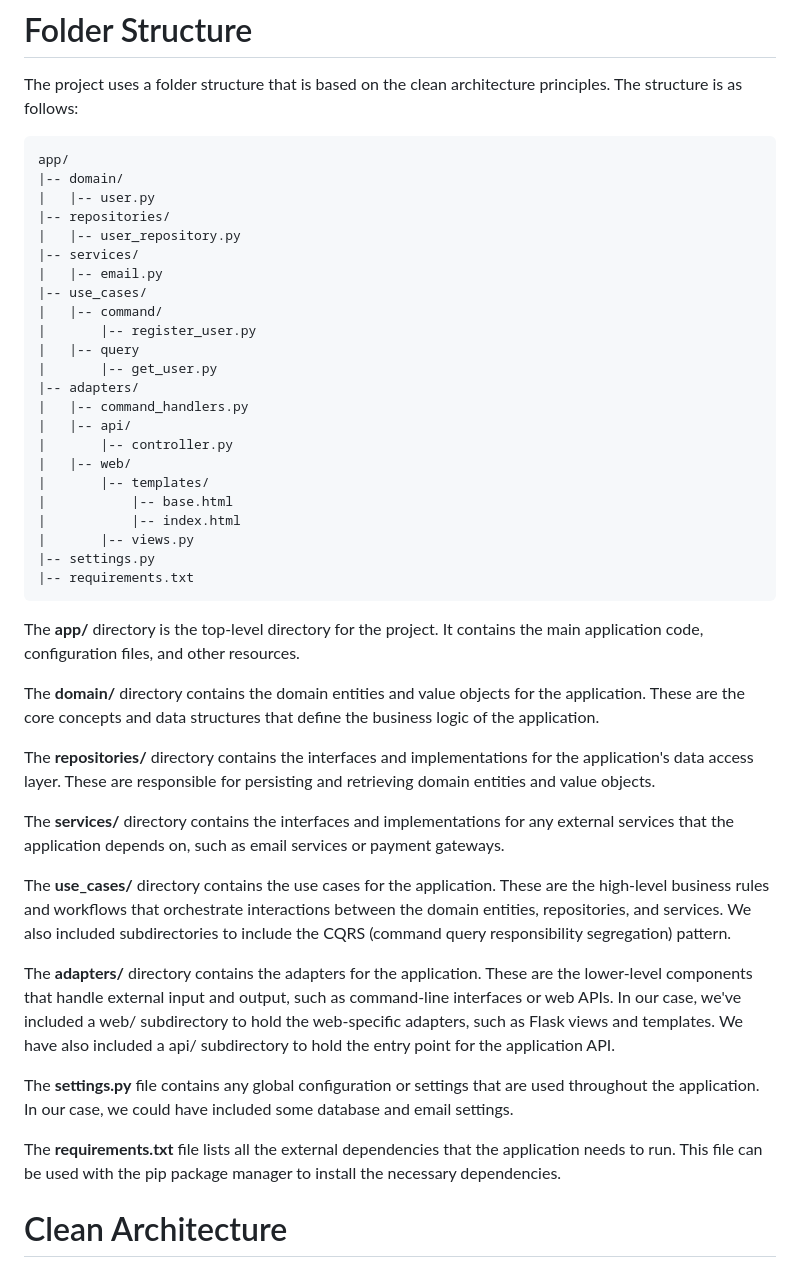
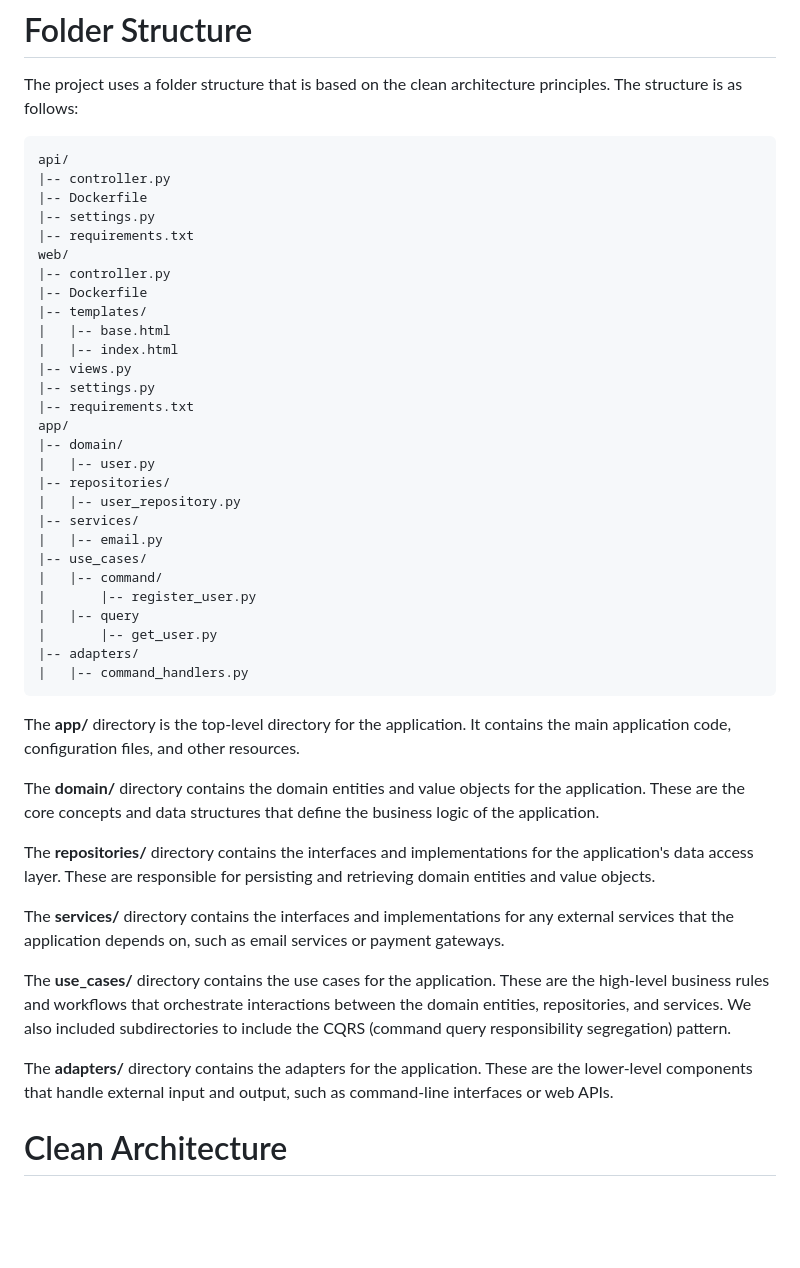
Before and after one commit to vdittgen/clean_architecture_example, a Markdown page: README.md, the part around the change. Drawn GitHub-style; blank space fills up the shorter version.

Commit message:
update documentation.

````diff
--- a/README.md
+++ b/README.md
@@ -7,6 +7,20 @@ API is using FastAPI while web app is using Flask.
 The project uses a folder structure that is based on the clean architecture principles. The structure is as follows:
 
 ```
+api/
+|-- controller.py
+|-- Dockerfile
+|-- settings.py
+|-- requirements.txt
+web/
+|-- controller.py
+|-- Dockerfile
+|-- templates/
+|   |-- base.html
+|   |-- index.html
+|-- views.py
+|-- settings.py
+|-- requirements.txt
 app/
 |-- domain/
 |   |-- user.py
@@ -21,18 +35,9 @@ app/
 |       |-- get_user.py
 |-- adapters/
 |   |-- command_handlers.py
-|   |-- api/
-|       |-- controller.py
-|   |-- web/
-|       |-- templates/
-|           |-- base.html
-|           |-- index.html
-|       |-- views.py
-|-- settings.py
-|-- requirements.txt
 ```
 
-The **app/** directory is the top-level directory for the project. It contains the main application code, configuration files, and other resources.
+The **app/** directory is the top-level directory for the application. It contains the main application code, configuration files, and other resources.
 
 The **domain/** directory contains the domain entities and value objects for the application. These are the core concepts and data structures that define the business logic of the application.
 
@@ -42,11 +47,7 @@ The **services/** directory contains the interfaces and implementations for any
 
 The **use_cases/** directory contains the use cases for the application. These are the high-level business rules and workflows that orchestrate interactions between the domain entities, repositories, and services. We also included subdirectories to include the CQRS (command query responsibility segregation) pattern.
 
-The **adapters/** directory contains the adapters for the application. These are the lower-level components that handle external input and output, such as command-line interfaces or web APIs. In our case, we've included a web/ subdirectory to hold the web-specific adapters, such as Flask views and templates. We have also included a api/ subdirectory to hold the entry point for the application API.
-
-The **settings.py** file contains any global configuration or settings that are used throughout the application. In our case, we could have included some database and email settings.
-
-The **requirements.txt** file lists all the external dependencies that the application needs to run. This file can be used with the pip package manager to install the necessary dependencies.
+The **adapters/** directory contains the adapters for the application. These are the lower-level components that handle external input and output, such as command-line interfaces or web APIs.
 
 
 # Clean Architecture
````
